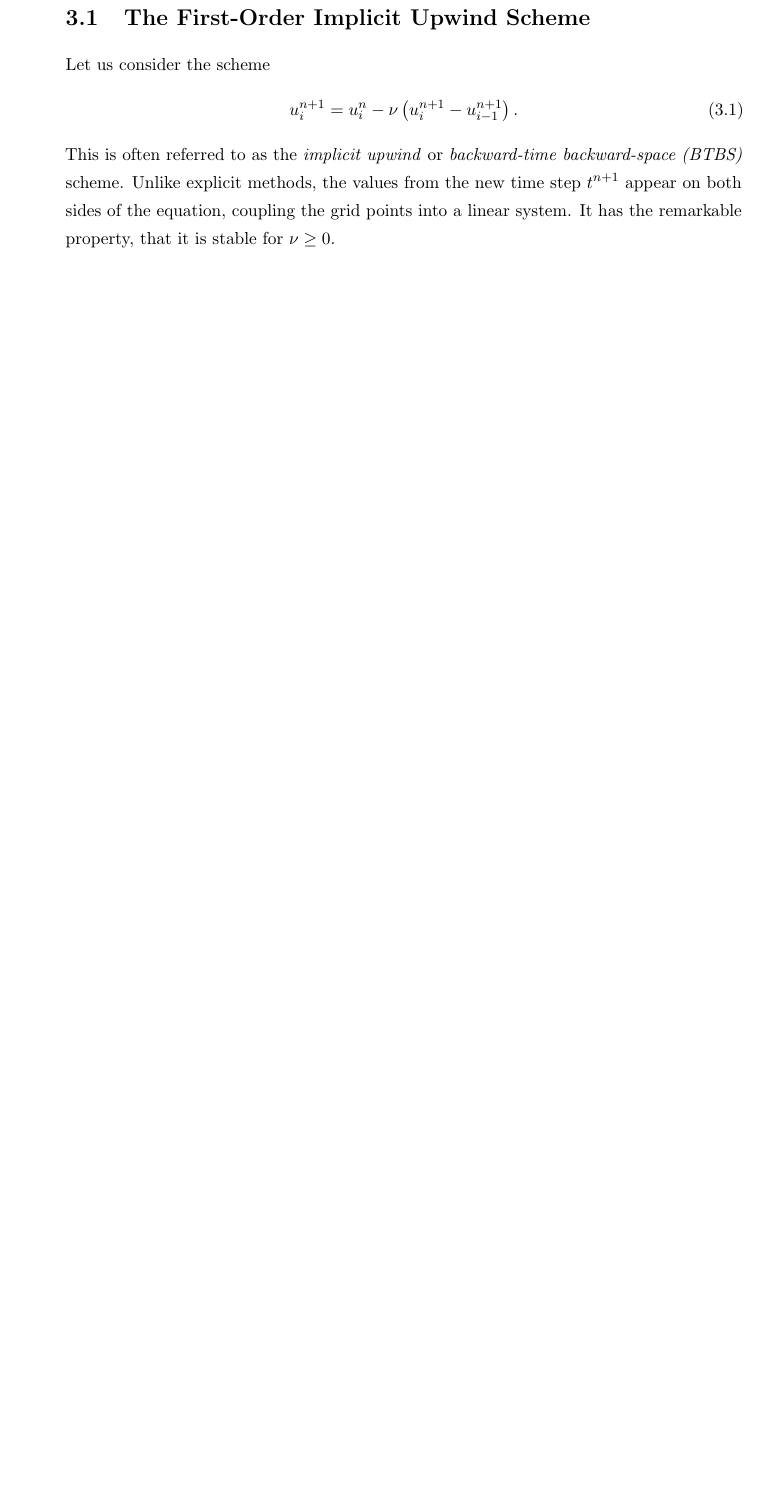
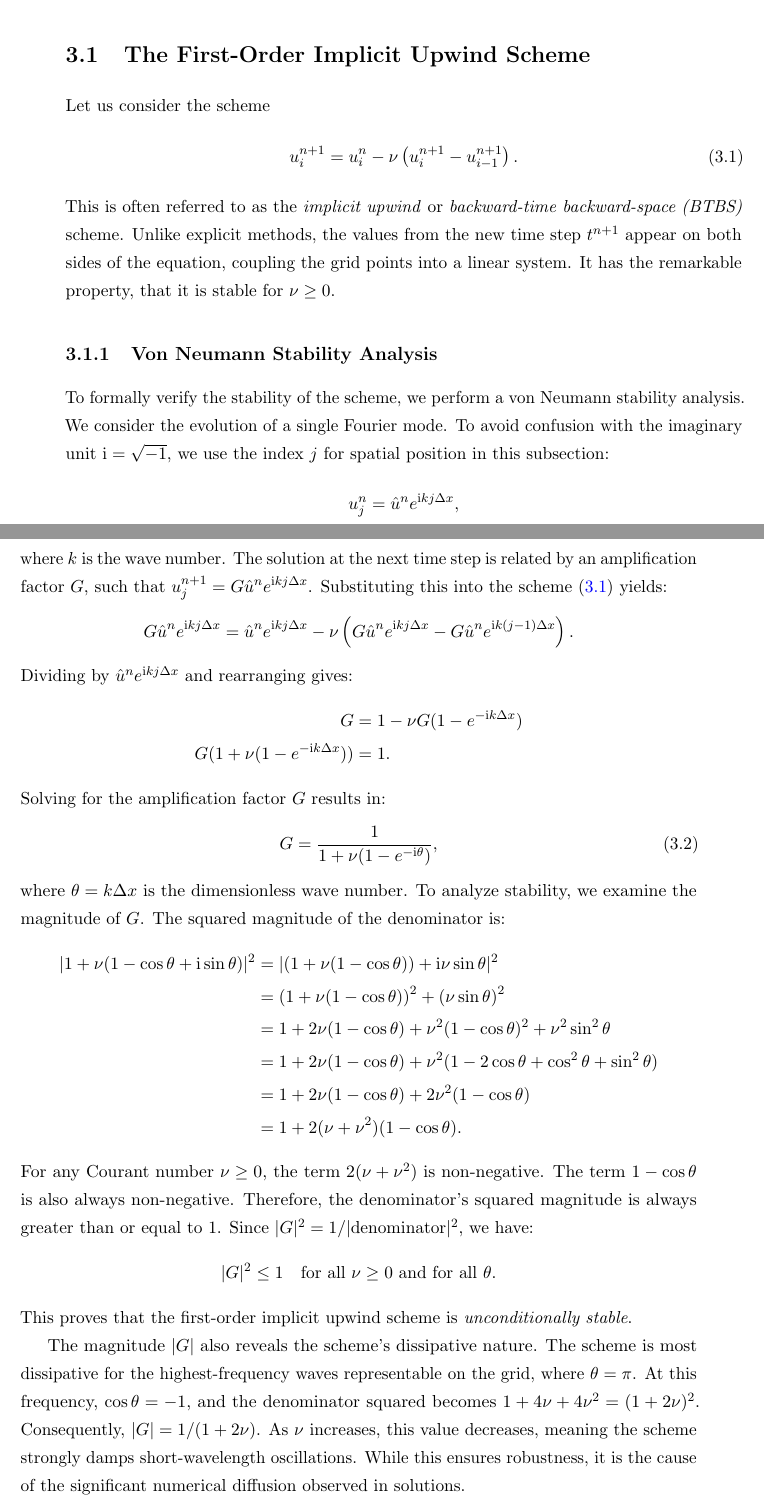
Before and after one commit to IbolyaGergo/geometric-fv, a LaTeX thesis (paper/main.tex, which reads paper/chapters/implicit.tex): part of page 13 of 20 before the commit and two parts of pages 13 and 14 of 21 after it, the two joined at a grey line, cut so that both start at the same text, the shorter picture padded with empty space. Compiled offline with pdfLaTeX.

Commit message:
Add impl. upwind von Neumann analysis

```diff
--- a/paper/chapters/implicit.tex
+++ b/paper/chapters/implicit.tex
@@ -20,6 +20,55 @@ Let us consider the scheme
 This is often referred to as the \textit{implicit upwind} or \textit{backward-time backward-space (BTBS)} scheme.
 Unlike explicit methods, the values from the new time step \(t^{n+1}\) appear on both sides of the equation, coupling the grid points into a linear system.
 It has the remarkable property, that it is stable for \(\nu \geq 0\).
+
+\subsection{Von Neumann Stability Analysis}
+To formally verify the stability of the scheme, we perform a von Neumann stability analysis.
+We consider the evolution of a single Fourier mode.
+To avoid confusion with the imaginary unit \( \mathrm{i} = \sqrt{-1} \), we use the index \( j \) for spatial position in this subsection:
+\[
+    u_j^n = \hat{u}^n e^{\mathrm{i} k j \Delta x},
+\]
+where \(k\) is the wave number.
+The solution at the next time step is related by an amplification factor \(G\), such that \(u_j^{n+1} = G \hat{u}^n e^{\mathrm{i} k j \Delta x}\).
+Substituting this into the scheme \eqref{eq:implicit_upwind_cons} yields:
+\begin{align*}
+    G \hat{u}^n e^{\mathrm{i} k j \Delta x} &= \hat{u}^n e^{\mathrm{i} k j \Delta x} - \nu \left( G \hat{u}^n e^{\mathrm{i} k j \Delta x} - G \hat{u}^n e^{\mathrm{i} k (j-1) \Delta x} \right).
+\end{align*}
+Dividing by \(\hat{u}^n e^{\mathrm{i} k j \Delta x}\) and rearranging gives:
+\begin{align*}
+    G &= 1 - \nu G (1 - e^{-\mathrm{i} k \Delta x}) \\
+    G (1 + \nu(1 - e^{-\mathrm{i} k \Delta x})) &= 1.
+\end{align*}
+Solving for the amplification factor \(G\) results in:
+\begin{equation}
+    \label{eq:implicit_upwind_g}
+    G = \frac{1}{1 + \nu(1 - e^{-\mathrm{i}\theta})},
+\end{equation}
+where \(\theta = k \Delta x\) is the dimensionless wave number.
+To analyze stability, we examine the magnitude of \(G\). The squared magnitude of the denominator is:
+\begin{align*}
+    |1 + \nu(1 - \cos\theta + \mathrm{i}\sin\theta)|^2 &= |(1 + \nu(1-\cos\theta)) + \mathrm{i}\nu\sin\theta|^2 \\
+    &= (1 + \nu(1-\cos\theta))^2 + (\nu\sin\theta)^2 \\
+    &= 1 + 2\nu(1-\cos\theta) + \nu^2(1-\cos\theta)^2 + \nu^2\sin^2\theta \\
+    &= 1 + 2\nu(1-\cos\theta) + \nu^2(1 - 2\cos\theta + \cos^2\theta + \sin^2\theta) \\
+    &= 1 + 2\nu(1-\cos\theta) + 2\nu^2(1 - \cos\theta) \\
+    &= 1 + 2(\nu + \nu^2)(1-\cos\theta).
+\end{align*}
+For any Courant number \(\nu \geq 0\), the term \(2(\nu + \nu^2)\) is non-negative.
+The term \(1-\cos\theta\) is also always non-negative.
+Therefore, the denominator's squared magnitude is always greater than or equal to 1.
+Since \(|G|^2 = 1 / |\text{denominator}|^2\), we have:
+\[
+    |G|^2 \leq 1 \quad \text{for all } \nu \geq 0 \text{ and for all } \theta.
+\]
+This proves that the first-order implicit upwind scheme is \textit{unconditionally stable}.
+
+The magnitude \(|G|\) also reveals the scheme's dissipative nature.
+The scheme is most dissipative for the highest-frequency waves representable on the grid, where \(\theta = \pi\).
+At this frequency, \( \cos \theta = -1 \), and the denominator squared becomes \( 1 + 4\nu + 4\nu^2 = (1+2\nu)^2 \).
+Consequently, \(|G| = 1/(1+2\nu)\).
+As \(\nu\) increases, this value decreases, meaning the scheme strongly damps short-wavelength oscillations.
+While this ensures robustness, it is the cause of the significant numerical diffusion observed in solutions.
 
 % TODO: Plot explicit upwind vs implicit upwind to show the difference
 The cost of the stability is considerable numerical diffusion. Compared to the explicit upwind scheme, the implicit formulation exhibits significantly higher damping.
```
Also changed, not shown: paper/chapters/implicit.tex (14 more changed lines).
